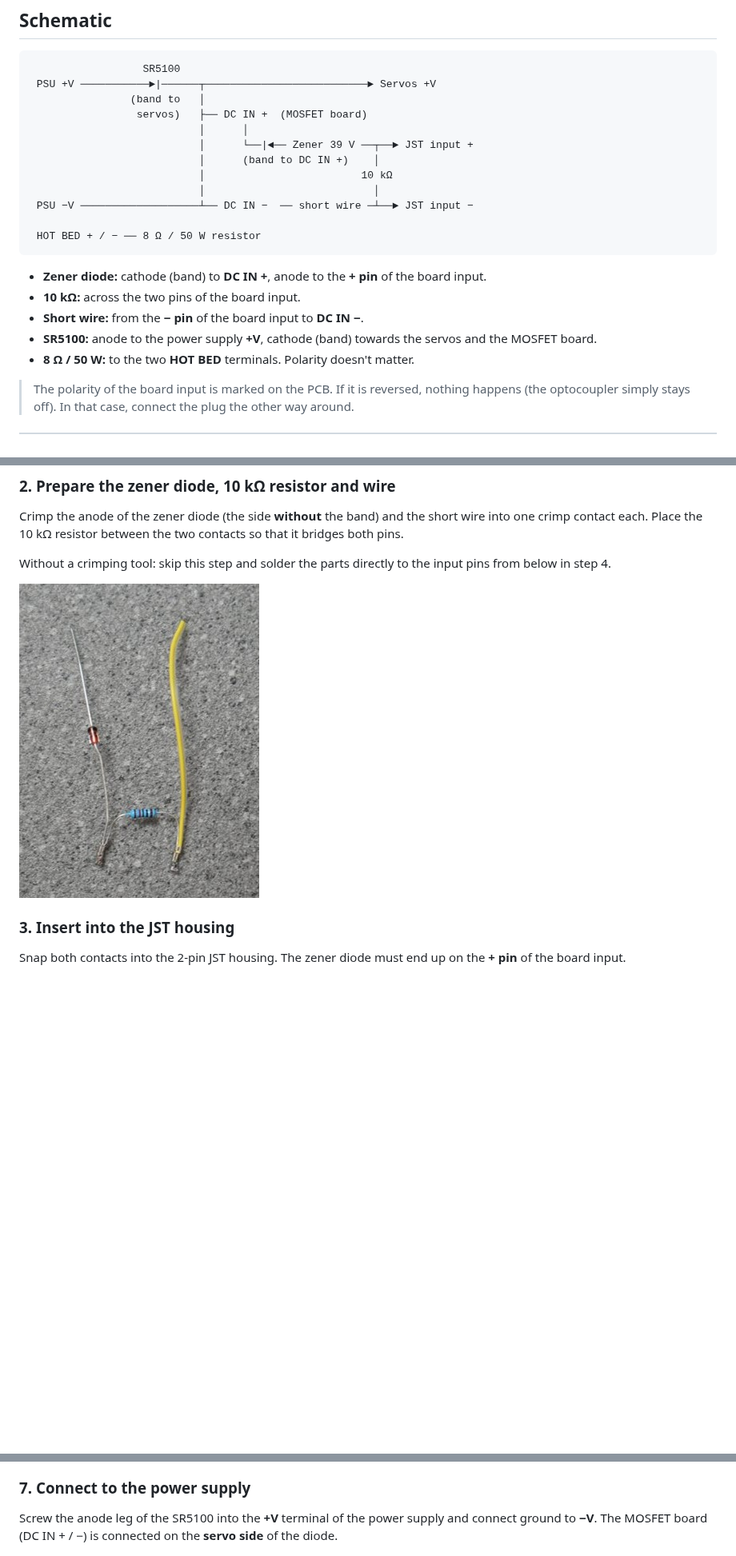
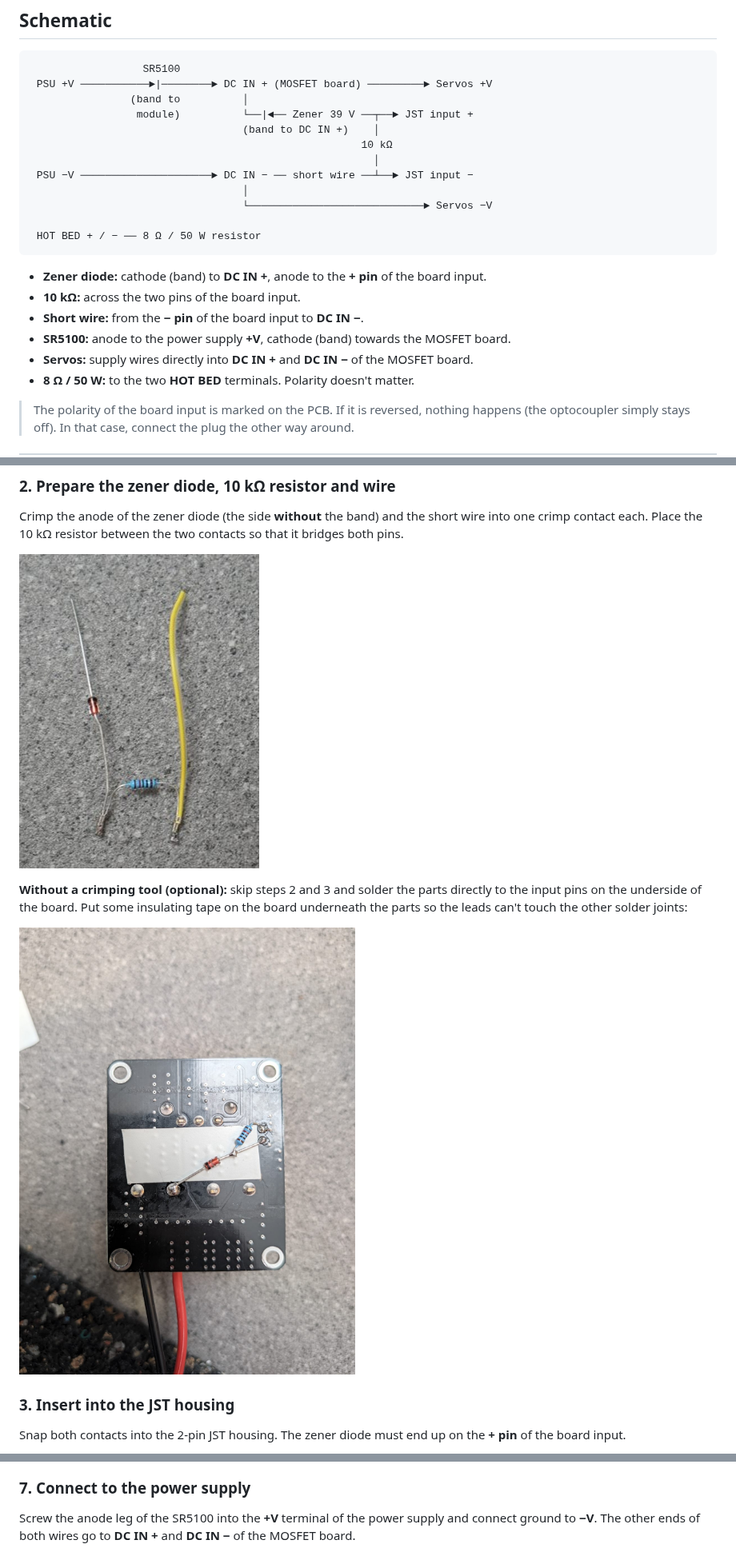
Before and after one commit to ChrGri/Diy_Hardware_BrakeResistor, a Markdown page: README.md, 3 parts joined by grey strips. Shown at 80% size. Rendered like a GitHub page; pictures changed too: images/soldered_variant.jpg (added); blank space fills up the shorter version.

Commit message:
Add installation, soldered variant and housing photos; document direct PSU-module-servo wiring

````diff
--- a/README.md
+++ b/README.md
@@ -71,15 +79,15 @@ Optional: 3D-printed housing, see [3d_print/HardwareBrakeResistorHousing_V1.3mf]
 
 ```
                   SR5100
- PSU +V ───────────►|──────┬──────────────────────────► Servos +V
-                (band to   │
-                 servos)   ├── DC IN +  (MOSFET board)
-                           │      │
-                           │      └──|◄── Zener 39 V ──┬──► JST input +
-                           │      (band to DC IN +)    │
-                           │                         10 kΩ
-                           │                           │
- PSU −V ───────────────────┴── DC IN −  ── short wire ─┴──► JST input −
+ PSU +V ───────────►|────────► DC IN + (MOSFET board) ─────────► Servos +V
+                (band to          │
+                 module)          └──|◄── Zener 39 V ──┬──► JST input +
+                                  (band to DC IN +)    │
+                                                     10 kΩ
+                                                       │
+ PSU −V ─────────────────────► DC IN − ── short wire ──┴──► JST input −
+                                  │
+                                  └────────────────────────────► Servos −V
 
  HOT BED + / − ── 8 Ω / 50 W resistor
 ```
@@ -87,7 +95,8 @@ Optional: 3D-printed housing, see [3d_print/HardwareBrakeResistorHousing_V1.3mf]
 - **Zener diode:** cathode (band) to **DC IN +**, anode to the **+ pin** of the board input.
 - **10 kΩ:** across the two pins of the board input.
 - **Short wire:** from the **− pin** of the board input to **DC IN −**.
-- **SR5100:** anode to the power supply **+V**, cathode (band) towards the servos and the MOSFET board.
+- **SR5100:** anode to the power supply **+V**, cathode (band) towards the MOSFET board.
+- **Servos:** supply wires directly into **DC IN +** and **DC IN −** of the MOSFET board.
 - **8 Ω / 50 W:** to the two **HOT BED** terminals. Polarity doesn't matter.
 
 > The polarity of the board input is marked on the PCB. If it is reversed, nothing happens (the optocoupler simply stays off). In that case, connect the plug the other way around.
@@ -106,9 +115,11 @@ MOSFET board, JST housing with two crimp contacts, 39 V zener diode (red, glass)
 
 Crimp the anode of the zener diode (the side **without** the band) and the short wire into one crimp contact each. Place the 10 kΩ resistor between the two contacts so that it bridges both pins.
 
-Without a crimping tool: skip this step and solder the parts directly to the input pins from below in step 4.
+![Zener diode, 10k and wire crimped](images/dsc00307.jpg)
 
-![Zener diode, 10k and wire crimped](images/dsc00307.jpg)
+**Without a crimping tool (optional):** skip steps 2 and 3 and solder the parts directly to the input pins on the underside of the board. Put some insulating tape on the board underneath the parts so the leads can't touch the other solder joints:
+
+![Soldered variant on the underside of the board](images/soldered_variant.jpg)
 
 ### 3. Insert into the JST housing
 
@@ -144,7 +155,7 @@ Insulate the solder joint with heat shrink so that only the anode leg sticks out
 
 ### 7. Connect to the power supply
 
-Screw the anode leg of the SR5100 into the **+V** terminal of the power supply and connect ground to **−V**. The MOSFET board (DC IN + / −) is connected on the **servo side** of the diode.
+Screw the anode leg of the SR5100 into the **+V** terminal of the power supply and connect ground to **−V**. The other ends of both wires go to **DC IN +** and **DC IN −** of the MOSFET board.
 
 ![Connected to the power supply](images/dsc00313.jpg)
 
````
Also changed, not shown: other parts of README.md (+15 -1 lines), images/housing_assembled.jpg (added), images/installed_on_pedal.jpg (added).
